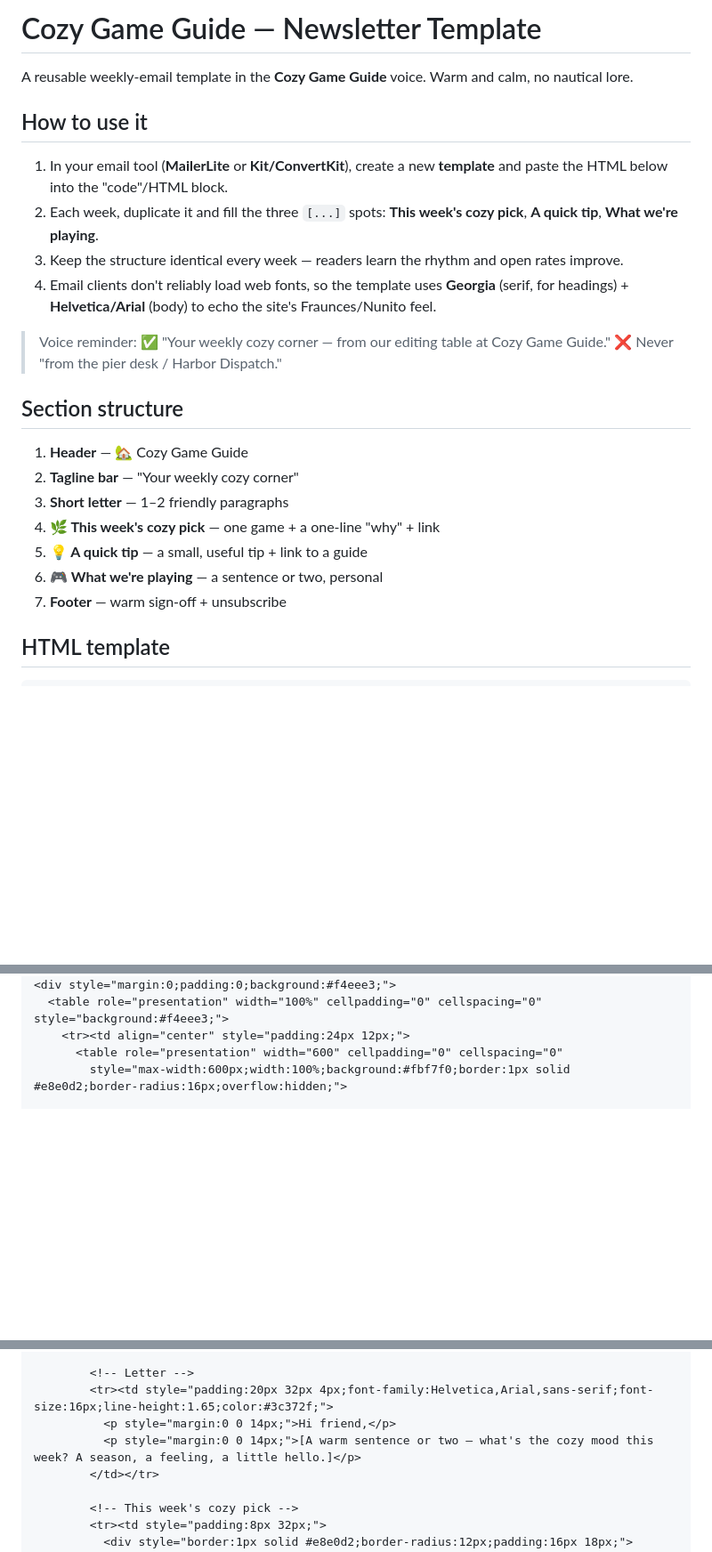
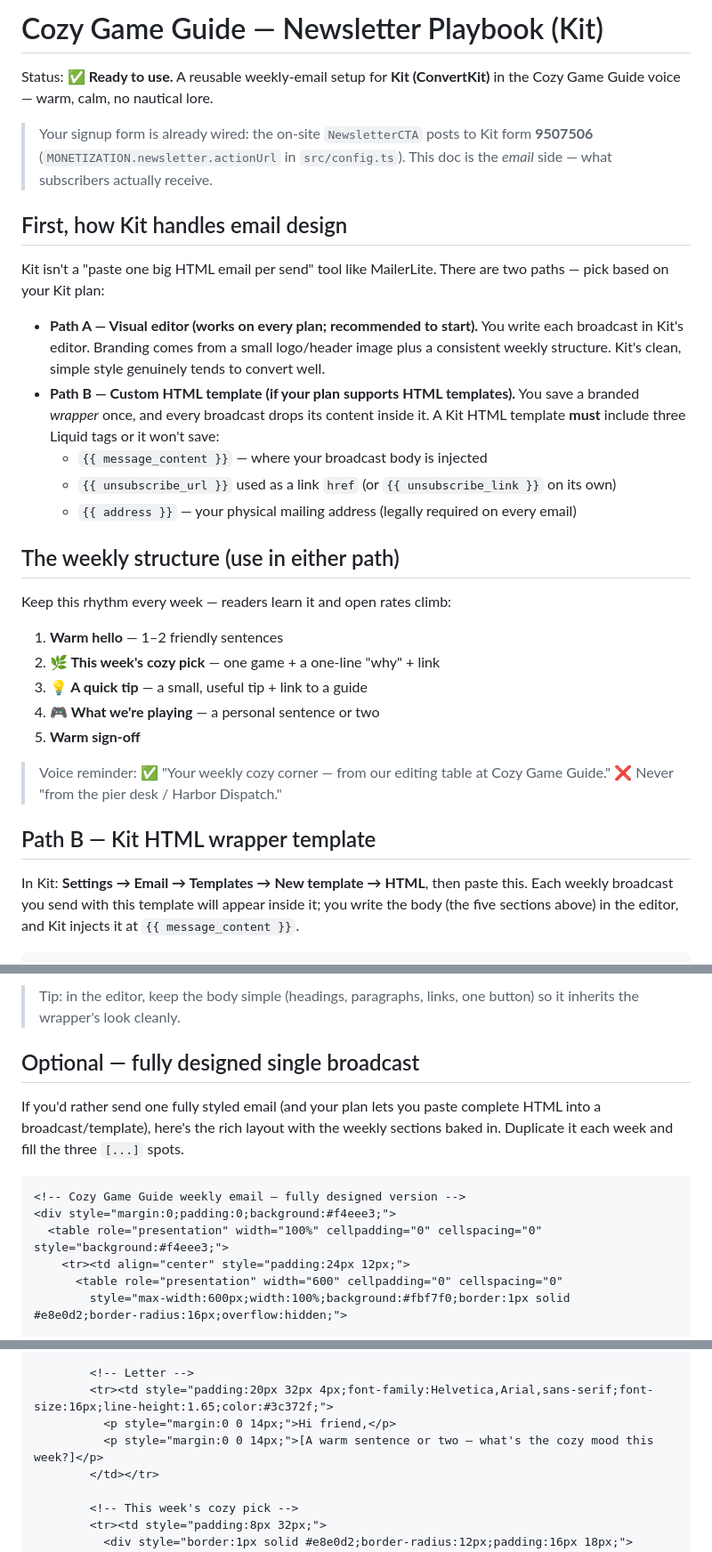
Before and after one commit to stenkmiles-pixel/Games2026, a Markdown page: docs/newsletter-template.md, 3 parts joined by grey strips. Shown at 89% size. Rendered like a GitHub page; blank space fills up the shorter version.

````diff
--- a/docs/newsletter-template.md
+++ b/docs/newsletter-template.md
@@ -1,24 +1,44 @@
-# Cozy Game Guide — Newsletter Template
+# Cozy Game Guide — Newsletter Playbook (Kit)
 
-A reusable weekly-email template in the **Cozy Game Guide** voice. Warm and calm, no nautical lore.
+Status: ✅ **Ready to use.** A reusable weekly-email setup for **Kit (ConvertKit)** in the
+Cozy Game Guide voice — warm, calm, no nautical lore.
 
-## How to use it
-1. In your email tool (**MailerLite** or **Kit/ConvertKit**), create a new **template** and paste the HTML below into the "code"/HTML block.
-2. Each week, duplicate it and fill the three `[...]` spots: **This week's cozy pick**, **A quick tip**, **What we're playing**.
-3. Keep the structure identical every week — readers learn the rhythm and open rates improve.
-4. Email clients don't reliably load web fonts, so the template uses **Georgia** (serif, for headings) + **Helvetica/Arial** (body) to echo the site's Fraunces/Nunito feel.
+> Your signup form is already wired: the on-site `NewsletterCTA` posts to Kit form
+> **9507506** (`MONETIZATION.newsletter.actionUrl` in `src/config.ts`). This doc is the
+> *email* side — what subscribers actually receive.
 
-> Voice reminder: ✅ "Your weekly cozy corner — from our editing table at Cozy Game Guide." ❌ Never "from the pier desk / Harbor Dispatch."
+## First, how Kit handles email design
 
-## Section structure
-1. **Header** — 🏡 Cozy Game Guide
-2. **Tagline bar** — "Your weekly cozy corner"
-3. **Short letter** — 1–2 friendly paragraphs
-4. **🌿 This week's cozy pick** — one game + a one-line "why" + link
-5. **💡 A quick tip** — a small, useful tip + link to a guide
-6. **🎮 What we're playing** — a sentence or two, personal
-7. **Footer** — warm sign-off + unsubscribe
+Kit isn't a "paste one big HTML email per send" tool like MailerLite. There are two paths —
+pick based on your Kit plan:
 
-## HTML template
+- **Path A — Visual editor (works on every plan; recommended to start).** You write each
+  broadcast in Kit's editor. Branding comes from a small logo/header image plus a consistent
+  weekly structure. Kit's clean, simple style genuinely tends to convert well.
+- **Path B — Custom HTML template (if your plan supports HTML templates).** You save a branded
+  *wrapper* once, and every broadcast drops its content inside it. A Kit HTML template **must**
+  include three Liquid tags or it won't save:
+  - `{{ message_content }}` — where your broadcast body is injected
+  - `{{ unsubscribe_url }}` used as a link `href` (or `{{ unsubscribe_link }}` on its own)
+  - `{{ address }}` — your physical mailing address (legally required on every email)
+
+## The weekly structure (use in either path)
+
+Keep this rhythm every week — readers learn it and open rates climb:
+
+1. **Warm hello** — 1–2 friendly sentences
+2. **🌿 This week's cozy pick** — one game + a one-line "why" + link
+3. **💡 A quick tip** — a small, useful tip + link to a guide
+4. **🎮 What we're playing** — a personal sentence or two
+5. **Warm sign-off**
+
+> Voice reminder: ✅ "Your weekly cozy corner — from our editing table at Cozy Game Guide."
+> ❌ Never "from the pier desk / Harbor Dispatch."
+
+## Path B — Kit HTML wrapper template
+
+In Kit: **Settings → Email → Templates → New template → HTML**, then paste this. Each weekly
+broadcast you send with this template will appear inside it; you write the body (the five
+sections above) in the editor, and Kit injects it at `{{ message_content }}`.
 
 ```html
@@ -26,3 +82,14 @@ A reusable weekly-email template in the **Cozy Game Guide** voice. Warm and calm
+> Tip: in the editor, keep the body simple (headings, paragraphs, links, one button) so it
+> inherits the wrapper's look cleanly.
+
+## Optional — fully designed single broadcast
+
+If you'd rather send one fully styled email (and your plan lets you paste complete HTML into a
+broadcast/template), here's the rich layout with the weekly sections baked in. Duplicate it each
+week and fill the three `[...]` spots.
+
+```html
+<!-- Cozy Game Guide weekly email — fully designed version -->
 <div style="margin:0;padding:0;background:#f4eee3;">
   <table role="presentation" width="100%" cellpadding="0" cellspacing="0" style="background:#f4eee3;">
     <tr><td align="center" style="padding:24px 12px;">
@@ -44,7 +111,7 @@ A reusable weekly-email template in the **Cozy Game Guide** voice. Warm and calm
         <!-- Letter -->
         <tr><td style="padding:20px 32px 4px;font-family:Helvetica,Arial,sans-serif;font-size:16px;line-height:1.65;color:#3c372f;">
           <p style="margin:0 0 14px;">Hi friend,</p>
-          <p style="margin:0 0 14px;">[A warm sentence or two — what's the cozy mood this week? A season, a feeling, a little hello.]</p>
+          <p style="margin:0 0 14px;">[A warm sentence or two — what's the cozy mood this week?]</p>
         </td></tr>
 
         <!-- This week's cozy pick -->
````
Also changed, not shown: other parts of docs/newsletter-template.md (+58 -10 lines).
